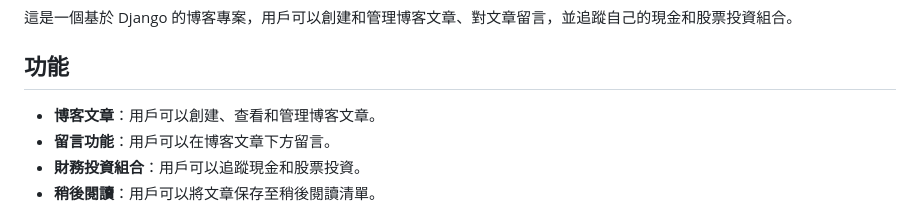
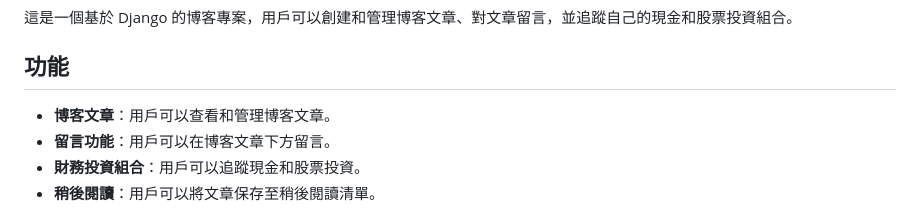
Before and after one commit to royzhang0704/My_blog, a Markdown page: README.md, the part around the change. Drawn GitHub-style.

```diff
--- a/README.md
+++ b/README.md
@@ -4,7 +4,7 @@
 
 ## 功能
 
-- **博客文章**：用戶可以創建、查看和管理博客文章。
+- **博客文章**：用戶可以查看和管理博客文章。
 - **留言功能**：用戶可以在博客文章下方留言。
 - **財務投資組合**：用戶可以追蹤現金和股票投資。
 - **稍後閱讀**：用戶可以將文章保存至稍後閱讀清單。
```
